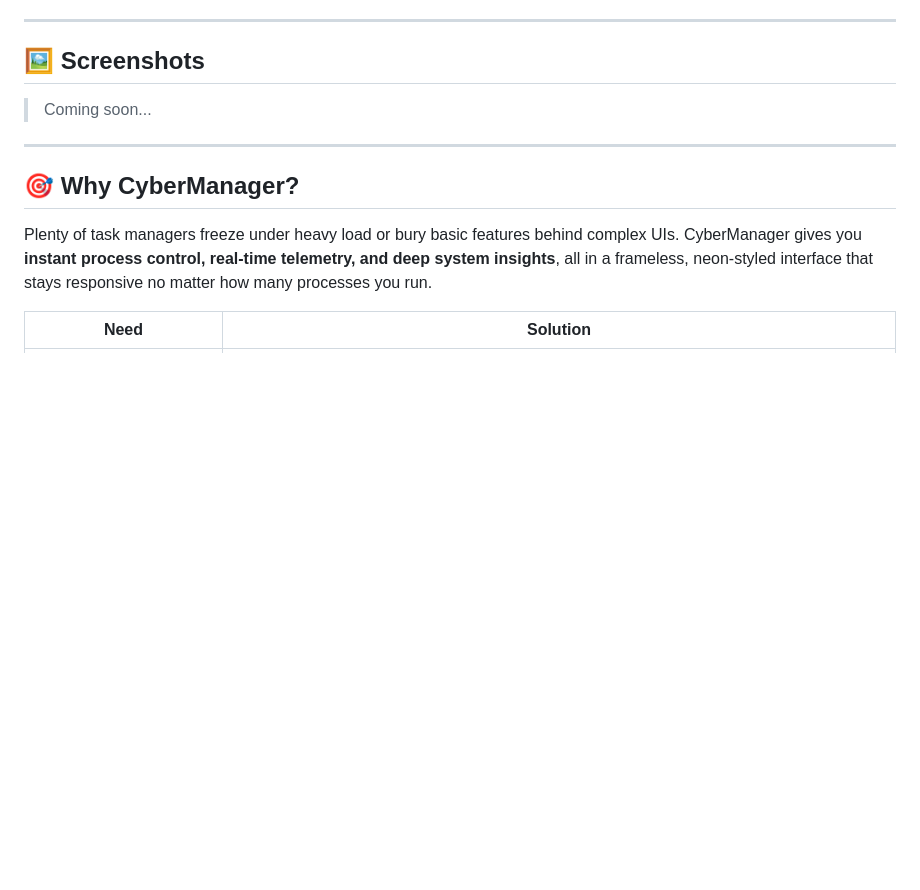
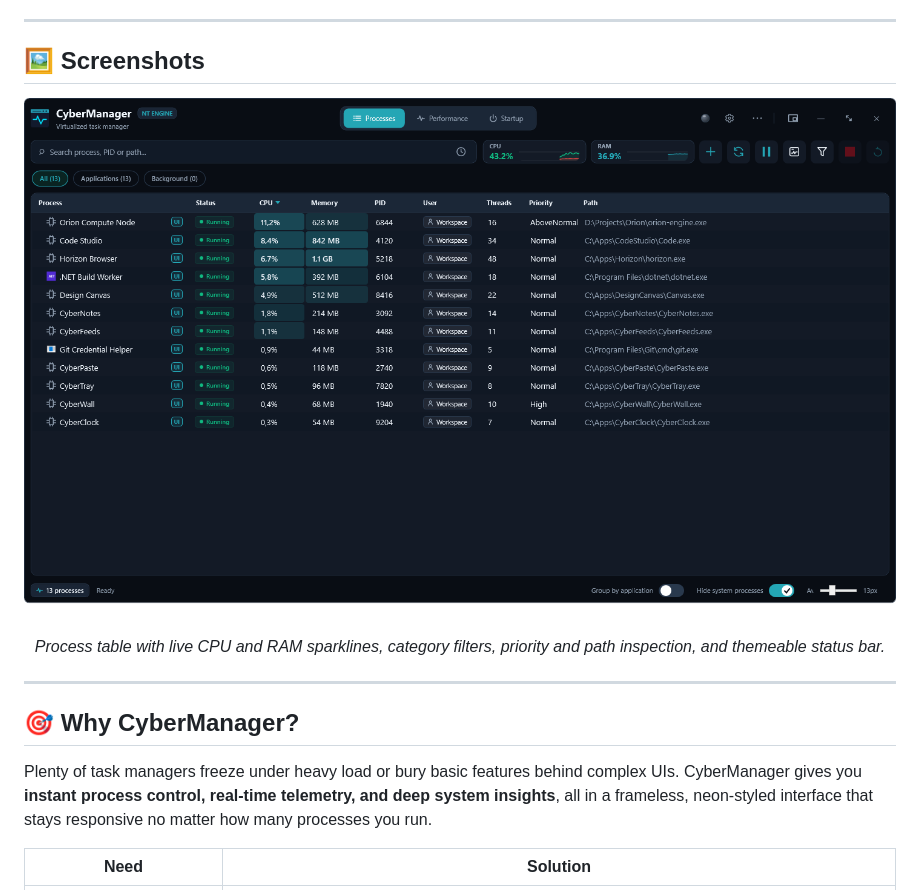
Before and after one commit to CyberGems/CyberManager, a Markdown page: README.md, the part around one of its changes. GitHub-like rendering; pictures changed too: docs/screenshots/main-en.png (added); blank space fills up the shorter version.

```diff
--- a/README.md
+++ b/README.md
@@ -73,6 +71,9 @@ When a PC slows down, Task Manager is the first thing you open — and often the
 ## 🖼️ Screenshots
 
-> Coming soon...
+<p align="center">
+  <img src="./docs/screenshots/main-en.png" alt="CyberManager main window with real-time CPU and RAM sparklines, process table, category filters and dark theme" />
+</p>
+<p align="center"><em>Process table with live CPU and RAM sparklines, category filters, priority and path inspection, and themeable status bar.</em></p>
 
 ---
 
```
Also changed, not shown: other parts of README.md (+0 -2 lines), README.es.md (+4 -3 lines), docs/screenshots/main-es.png (added).
